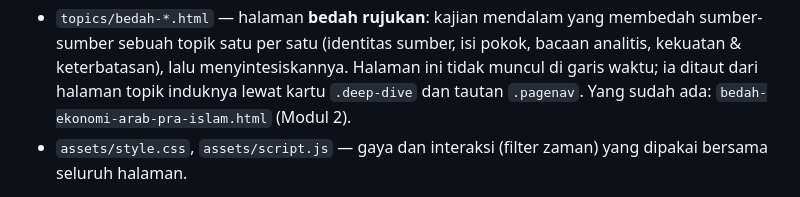
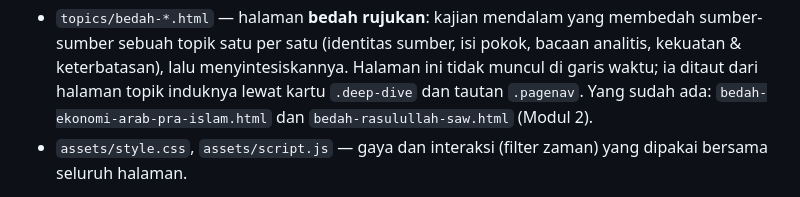
Before and after one commit to hariyantodipayang/Sejarah-Pemikiran-Ekonomi-Islam, a Markdown page: README.md, the part around the change. Rendered like a GitHub page.

```diff
--- a/README.md
+++ b/README.md
@@ -15,7 +15,7 @@ Pemikiran Ekonomi Islam (ESY81301)**.
   pokok, bacaan analitis, kekuatan &amp; keterbatasan), lalu menyintesiskannya.
   Halaman ini tidak muncul di garis waktu; ia ditaut dari halaman topik
   induknya lewat kartu `.deep-dive` dan tautan `.pagenav`. Yang sudah ada:
-  `bedah-ekonomi-arab-pra-islam.html` (Modul 2).
+  `bedah-ekonomi-arab-pra-islam.html` dan `bedah-rasulullah-saw.html` (Modul 2).
 - `assets/style.css`, `assets/script.js` — gaya dan interaksi (filter zaman)
   yang dipakai bersama seluruh halaman.
 
```
